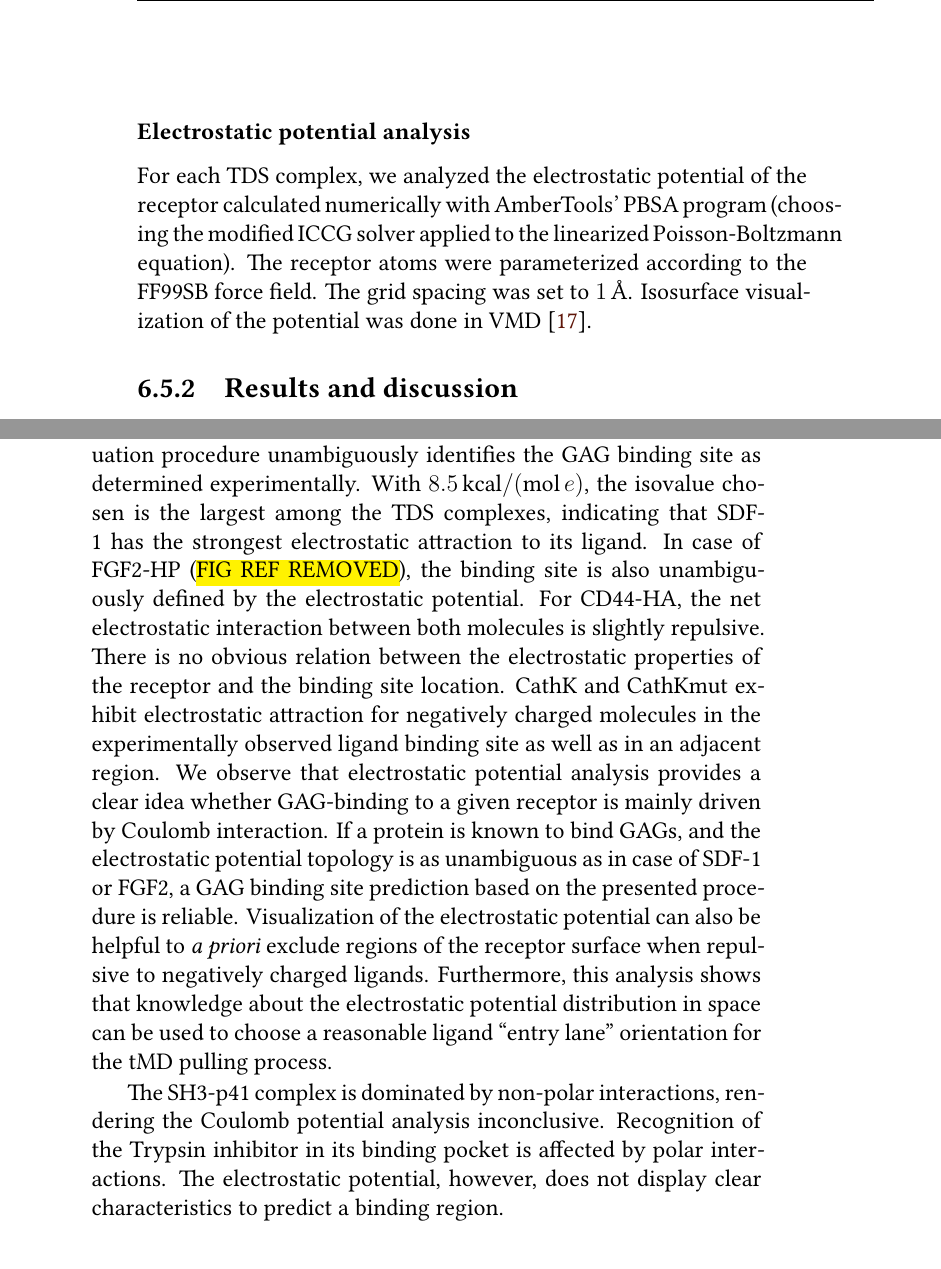
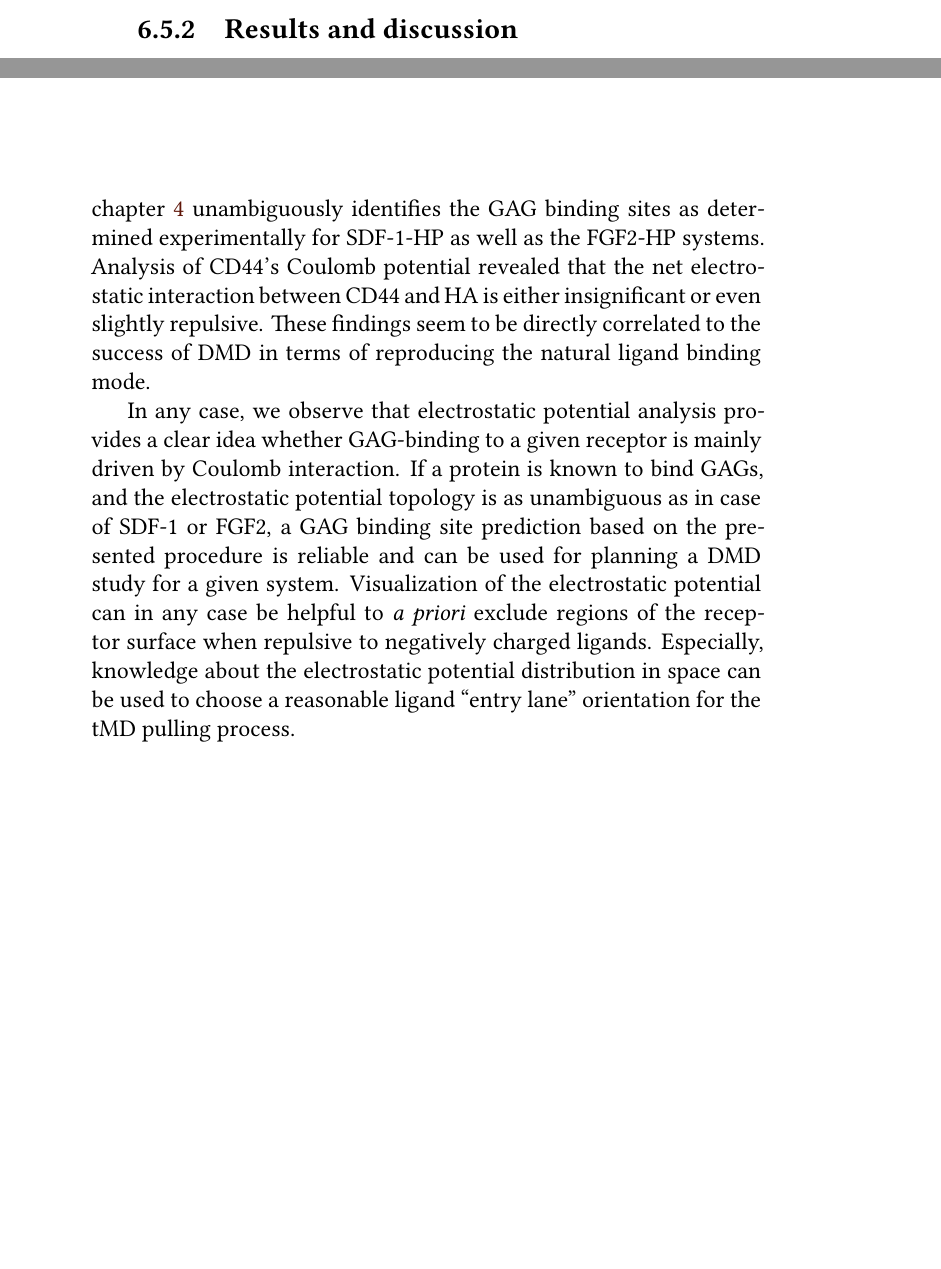
Before and after one commit to jgehrcke/phd-thesis, a LaTeX thesis (latexproject/main.tex, which reads latexproject/06_dmd.tex): two parts of pages 61 and 66 of 121 before the commit and two parts of pages 59 and 74 of 119 after it, joined at a grey line, cut at the place of the change, the shorter picture padded with empty space. Compiled offline with XeLaTeX.

Commit message:
dmd: cleanup, reminders, a bit of text work.

```diff
--- a/latexproject/06_dmd.tex
+++ b/latexproject/06_dmd.tex
@@ -467,13 +465,13 @@ The parameters $\epsilon$ and $m$ were determined individually for each set of
 docking solutions with the goal to produce one cluster with at least four
 members and a minimal $\epsilon$-value.
 
-\subsubsection{Electrostatic potential analysis}
-For each TDS complex, we analyzed the electrostatic potential of the receptor
-calculated numerically with AmberTools' PBSA program (choosing the modified ICCG
-solver applied to the linearized Poisson-Boltzmann equation). The receptor atoms
-were parameterized according to the FF99SB force field. The grid spacing was set
-to  \SI{1}{\angstrom}. Isosurface visualization of the potential was done in VMD
-\cite{vmd_1996}.
+%\subsubsection{Electrostatic potential analysis}
+%For each TDS complex, we analyzed the electrostatic potential of the receptor
+%calculated numerically with AmberTools' PBSA program (choosing the modified ICCG
+%solver applied to the linearized Poisson-Boltzmann equation). The receptor atoms
+%were parameterized according to the FF99SB force field. The grid spacing was set
+%to  \SI{1}{\angstrom}. Isosurface visualization of the potential was done in VMD
+%\cite{vmd_1996}.
 
 
 \subsection{Results and discussion}
@@ -642,31 +633,3 @@ for DMD. The following paragraphs are duplicates.}
-Regarding the SDF-1-HP complex, our electrostatic potential evaluation procedure
-unambiguously identifies the GAG binding site as determined experimentally. With
-\SI{8.5}{\kilo\calory\per\mole\per\elementarycharge}, the isovalue chosen is the
-largest among the TDS complexes, indicating that SDF-1 has the strongest
-electrostatic attraction to its ligand. In case of FGF2-HP
-(\hl{FIG REF REMOVED}), the binding site is also unambiguously
-defined by the electrostatic potential. For CD44-HA, the net electrostatic
-interaction between both molecules is slightly repulsive. There is no obvious
-relation between the electrostatic properties of the receptor and the binding
-site location. CathK and CathKmut exhibit electrostatic attraction for
-negatively charged molecules in the experimentally observed ligand binding site
-as well as in an adjacent region. We observe that electrostatic potential
-analysis provides a clear idea whether GAG-binding to a given receptor is mainly
-driven by Coulomb interaction. If a protein is known to bind GAGs, and the
-electrostatic potential topology is as unambiguous as in case of SDF-1 or FGF2,
-a GAG binding site prediction based on the presented procedure is reliable.
-Visualization of the electrostatic potential can also be helpful to \textit{a
-priori} exclude regions of the receptor surface when repulsive to negatively
-charged ligands. Furthermore, this analysis shows that knowledge about the
-electrostatic potential distribution in space can be used to choose a reasonable
-ligand \enquote{entry lane} orientation for the tMD pulling process.
-
-
-The SH3-p41 complex is dominated by non-polar interactions, rendering the
-Coulomb potential analysis inconclusive. Recognition of the Trypsin inhibitor in
-its  binding pocket is affected by polar interactions. The electrostatic
-potential, however, does not display clear characteristics to predict a binding
-region.
 
 \subsubsection{DMD performance}
 
@@ -1064,3 +1035,22 @@ Target distance $D$ as applied during the tMD simulations for any given TDS comp
+\cref{chapter:bspred} unambiguously identifies the GAG binding sites as
+determined experimentally for SDF-1-HP as well as the FGF2-HP systems. Analysis
+of CD44's Coulomb potential revealed that the net electrostatic interaction
+between CD44 and HA is either insignificant or even slightly repulsive. These
+findings seem to be directly correlated to the success of DMD in terms of
+reproducing the natural ligand binding mode.
+
+In any case, we observe that electrostatic potential analysis provides a clear
+idea whether GAG-binding to a given receptor is mainly driven by Coulomb
+interaction. If a protein is known to bind GAGs, and the electrostatic potential
+topology is as unambiguous as in case of SDF-1 or FGF2, a GAG binding site
+prediction based on the presented procedure is reliable and can be used for
+planning a DMD study for a given system. Visualization of the electrostatic
+potential can in any case be helpful to \textit{a priori} exclude regions of the
+receptor surface when repulsive to negatively charged ligands. Especially,
+knowledge about the electrostatic potential distribution in space can be used to
+choose a reasonable ligand \enquote{entry lane} orientation for the tMD pulling
+process.
+
 
 One of the main concepts of DMD is that pulling process and subsequent free MD
 are repeated many times in independent simulations. This allows for the creation
```
Also changed, not shown: latexproject/06_dmd.tex (32 more changed lines).
